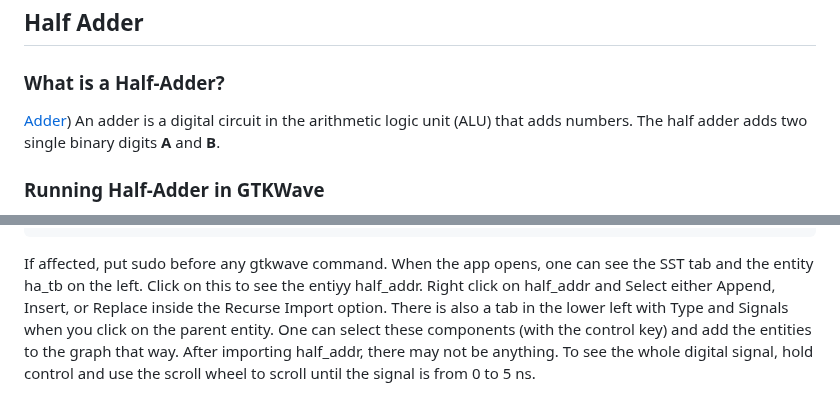
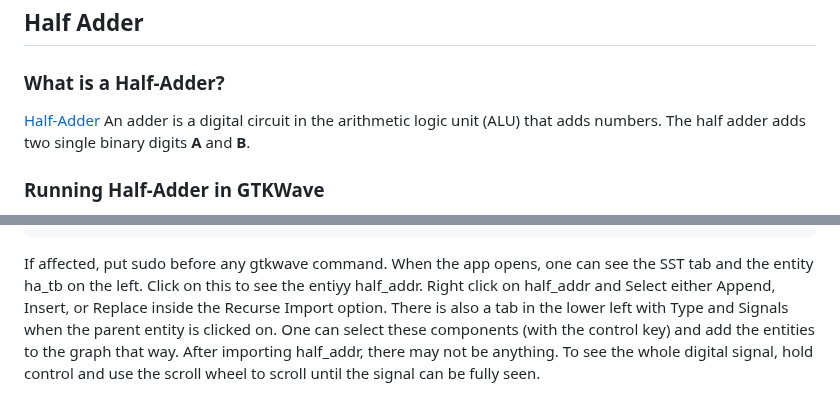
Before and after one commit to jli198/cpe322, a Markdown page: lab1/README.md, 2 parts joined by grey strips. Rendered like a GitHub page.

```diff
--- a/lab1/README.md
+++ b/lab1/README.md
@@ -85,7 +85,7 @@ $ cp ~/dsd/ghdl/*vhdl .
 
 ### What is a Half-Adder?
 
-[Adder](https://en.wikipedia.org/wiki/Adder_(electronics)#Half_adder)) </br>
+[Half-Adder](https://en.wikipedia.org/wiki/Adder_(electronics)#Half_adder) </br>
 An adder is a digital circuit in the arithmetic logic unit (ALU) that adds numbers. The half adder adds two single binary digits **A** and **B**. </br>
 </br>
 
@@ -116,9 +116,9 @@ If affected, put sudo before any gtkwave command. </br>
 </br>
 When the app opens, one can see the SST tab and the entity ha_tb on the left. Click on this to see the entiyy half_addr. Right click on half_addr and Select either Append, Insert, or Replace inside the Recurse Import option. </br>
 </br>
-There is also a tab in the lower left with Type and Signals when you click on the parent entity. One can select these components (with the control key) and add the entities to the graph that way. </br>
+There is also a tab in the lower left with Type and Signals when the parent entity is clicked on. One can select these components (with the control key) and add the entities to the graph that way. </br>
 </br>
-After importing half_addr, there may not be anything. To see the whole digital signal, hold control and use the scroll wheel to scroll until the signal is from 0 to 5 ns.
+After importing half_addr, there may not be anything. To see the whole digital signal, hold control and use the scroll wheel to scroll until the signal can be fully seen.
 
 ![Half Adder Signal](halfAdder.jpg)
 
```
